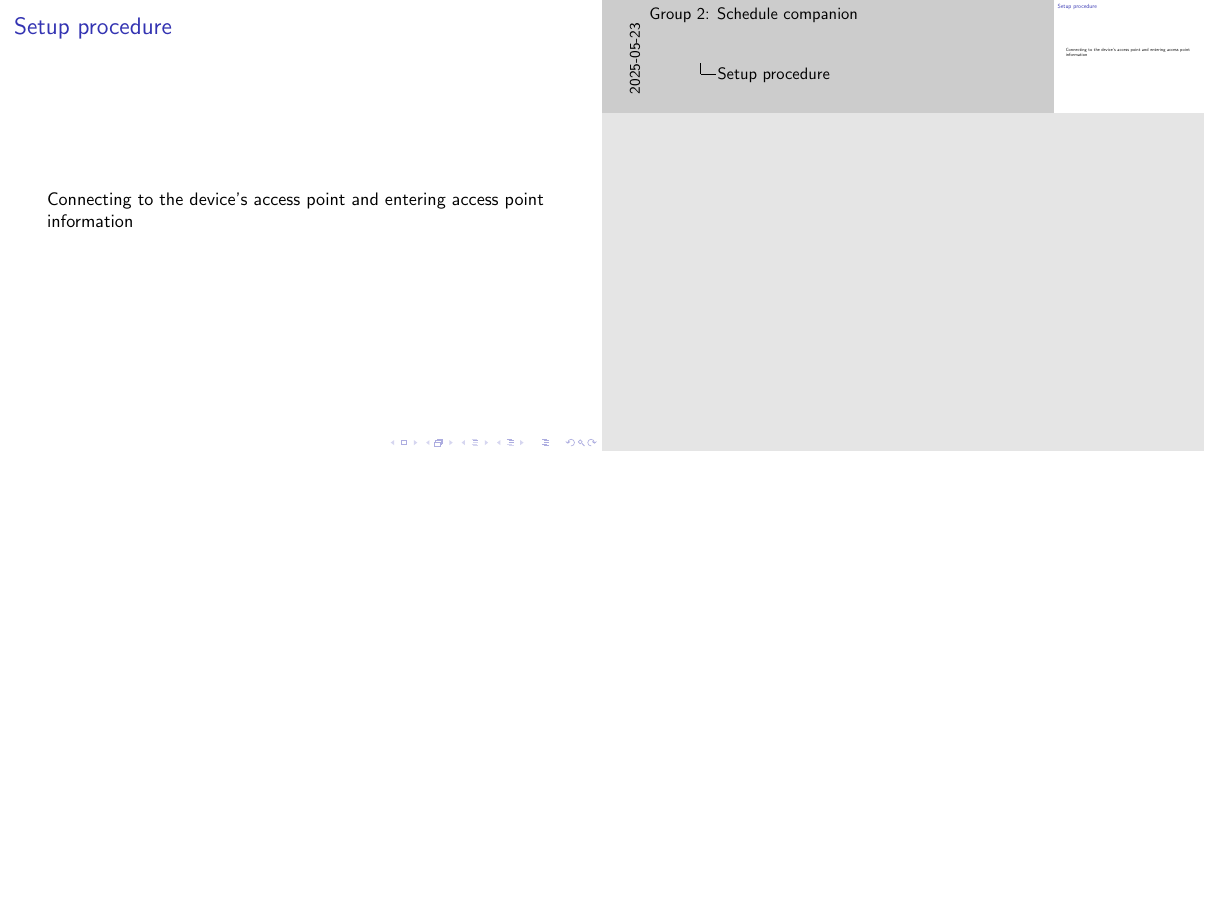
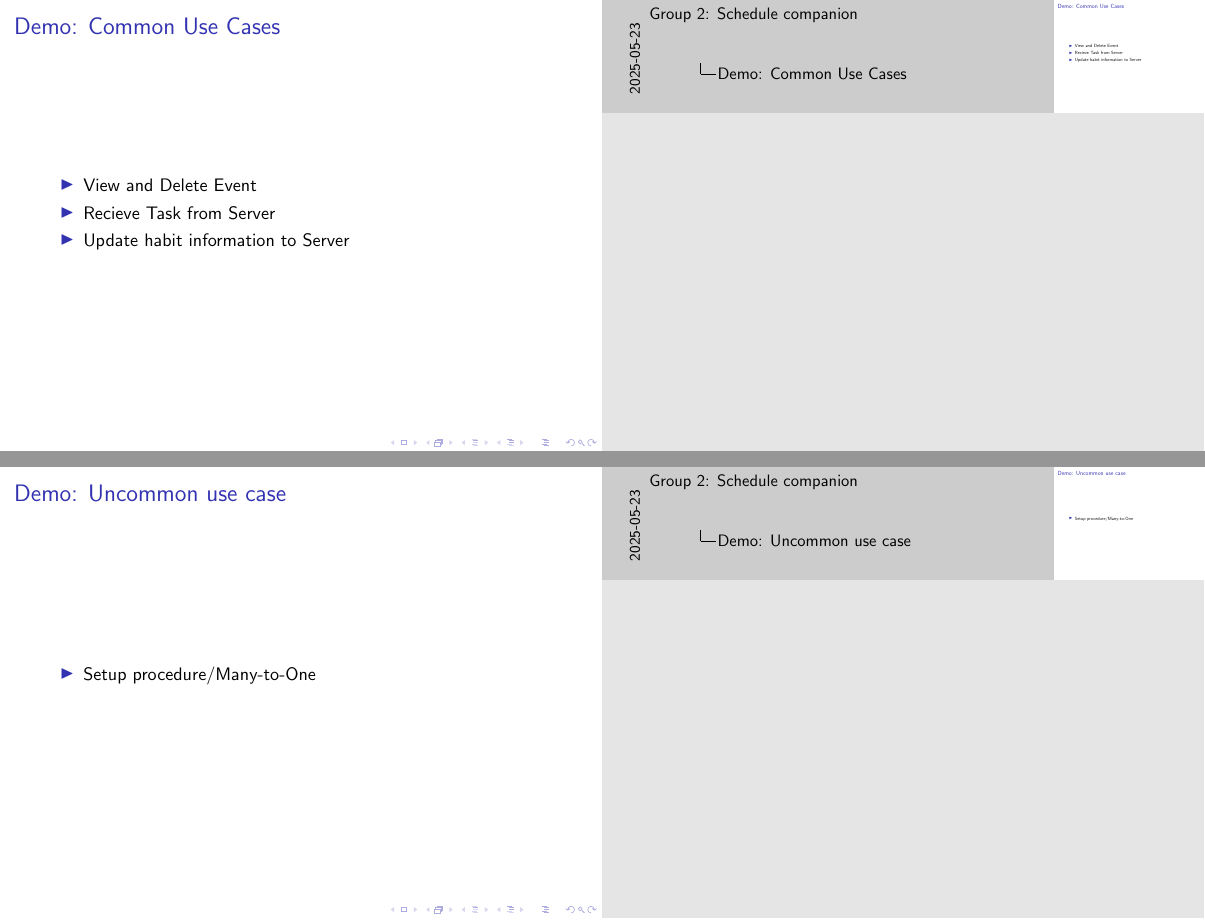
Before and after one commit to isabellaPhung/UCSC-CSE123-S25, LaTeX slides (doc/demo_presentation/presentation.tex): page 5 of 5 before the commit and pages 4 and 5 of 6 after it, the two joined at a grey line, the shorter picture padded with empty space. Compiled offline with pdfLaTeX.

Commit message:
added more to demo presentation

```diff
--- a/doc/demo_presentation/presentation.tex
+++ b/doc/demo_presentation/presentation.tex
@@ -19,3 +17,9 @@
 \end{frame}
 
 \begin{frame}
+  \frametitle{Demo: Common Use Cases}
+  \begin{itemize}
+    \item View and Delete Event
+    \item Recieve Task from Server
+    \item Update habit information to Server
+  \end{itemize}
@@ -24,9 +26,21 @@
 \end{frame}
 
 \begin{frame}
-  \frametitle{Setup procedure}
+  \frametitle{Demo: Uncommon use case}
+  \begin{itemize}
+    \item Setup procedure/Many-to-One
+  \end{itemize}
+\end{frame}
 
-  Connecting to the device's access point and entering access point information
+\begin{frame}
+  \frametitle{Prototype vs. Manufactured Product}
+  \begin{itemize}
+    \item Lambda \(\rightarrow\)
+    \item Caddy \(\rightarrow\)
+    \item AWS IOT \(\rightarrow\)
+    \item ESP32C3 \(\rightarrow\) Custom Designed Microcontroller PCB
+    \item Tactile Buttons \(\rightarrow\) Large LCD Touchscreen
+  \end{itemize}
 \end{frame}
 
 \end{document}
```
Also changed, not shown: doc/demo_presentation/images/dataflow.jpg, doc/demo_presentation/presentation.tex (14 more changed lines).
